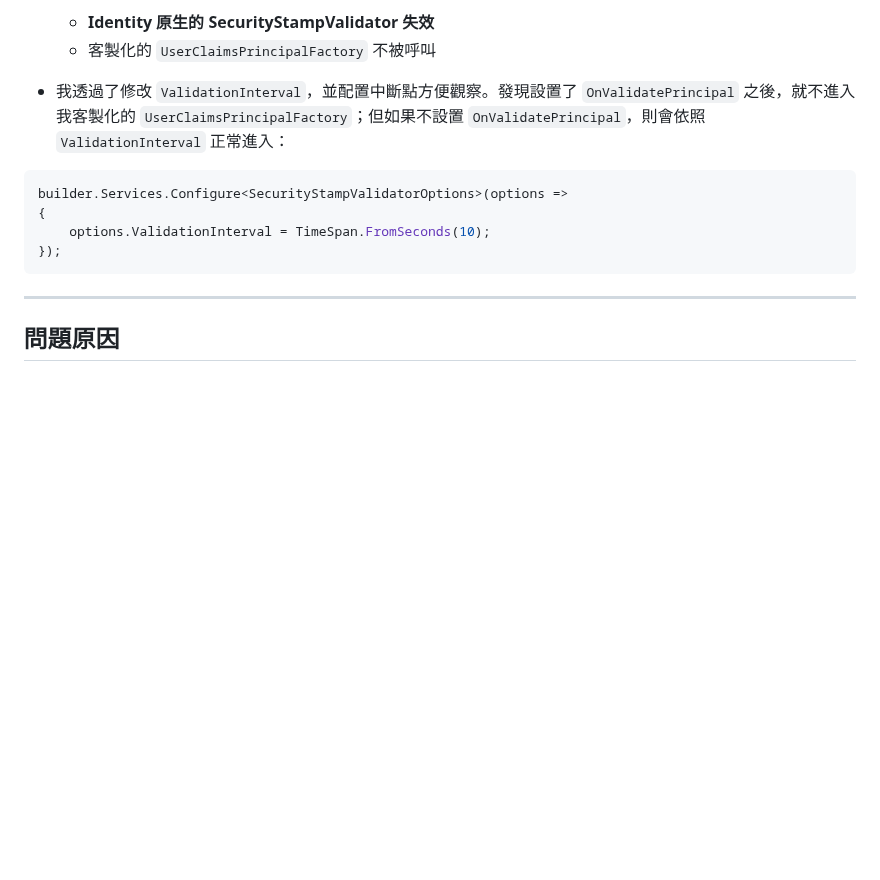
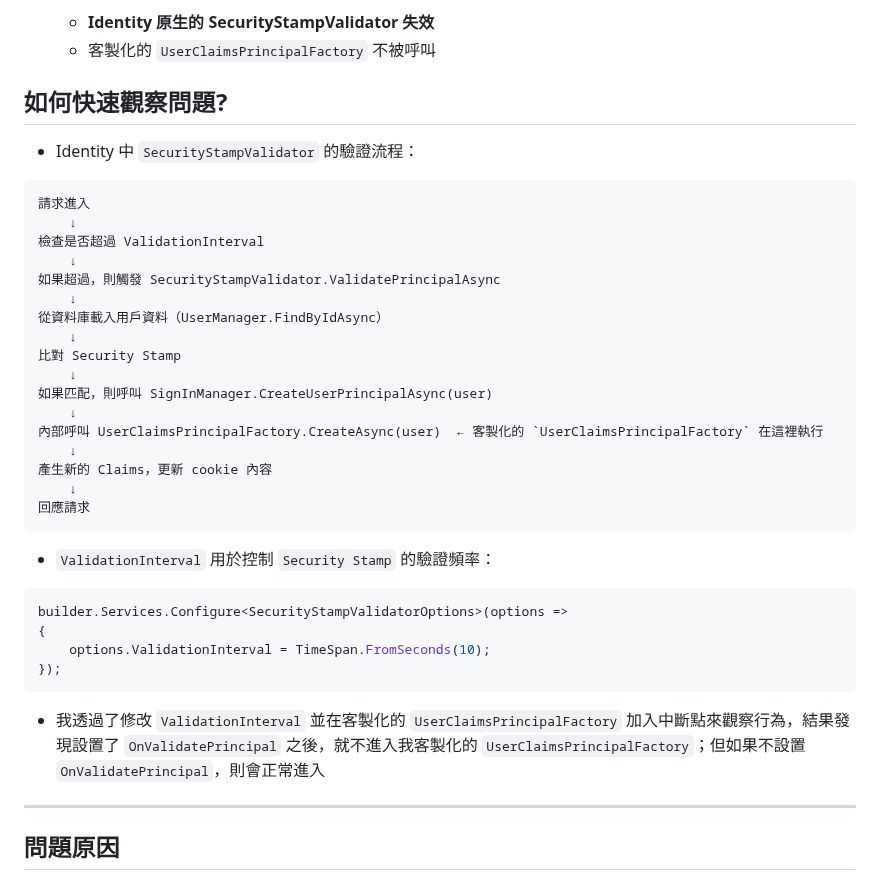
Before and after one commit to CurtisChou-51/dev-toolkit-and-notes, a Markdown page: notes/ASP.NET Core Identity 驗證事件與 SecurityStamp 驗證行為/README.md, the part around the change. Rendered like a GitHub page; blank space fills up the shorter version.

Commit message:
feat(note): ASP.NET Core Identity 調整 SecurityStampValidator 驗證流程描述

````diff
--- a/notes/ASP.NET Core Identity 驗證事件與 SecurityStamp 驗證行為/README.md
+++ b/notes/ASP.NET Core Identity 驗證事件與 SecurityStamp 驗證行為/README.md
@@ -21,13 +21,38 @@ builder.Services.ConfigureApplicationCookie(options => {
   - **Identity 原生的 SecurityStampValidator 失效**
   - 客製化的 `UserClaimsPrincipalFactory` 不被呼叫
 
-- 我透過了修改 `ValidationInterval`，並配置中斷點方便觀察。發現設置了 `OnValidatePrincipal` 之後，就不進入我客製化的 `UserClaimsPrincipalFactory`；但如果不設置 `OnValidatePrincipal`，則會依照 `ValidationInterval` 正常進入：
+## 如何快速觀察問題?
+
+- Identity 中 `SecurityStampValidator` 的驗證流程：
+```
+請求進入
+    ↓
+檢查是否超過 ValidationInterval
+    ↓
+如果超過，則觸發 SecurityStampValidator.ValidatePrincipalAsync
+    ↓
+從資料庫載入用戶資料（UserManager.FindByIdAsync）
+    ↓
+比對 Security Stamp
+    ↓
+如果匹配，則呼叫 SignInManager.CreateUserPrincipalAsync(user)
+    ↓
+內部呼叫 UserClaimsPrincipalFactory.CreateAsync(user)  ← 客製化的 `UserClaimsPrincipalFactory` 在這裡執行
+    ↓
+產生新的 Claims，更新 cookie 內容
+    ↓
+回應請求
+```
+
+- `ValidationInterval` 用於控制 `Security Stamp` 的驗證頻率：
 ```csharp
 builder.Services.Configure<SecurityStampValidatorOptions>(options =>
 {
     options.ValidationInterval = TimeSpan.FromSeconds(10);
 });
 ```
+
+- 我透過了修改 `ValidationInterval` 並在客製化的 `UserClaimsPrincipalFactory` 加入中斷點來觀察行為，結果發現設置了 `OnValidatePrincipal` 之後，就不進入我客製化的 `UserClaimsPrincipalFactory`；但如果不設置 `OnValidatePrincipal`，則會正常進入
 
 ---
 
````
